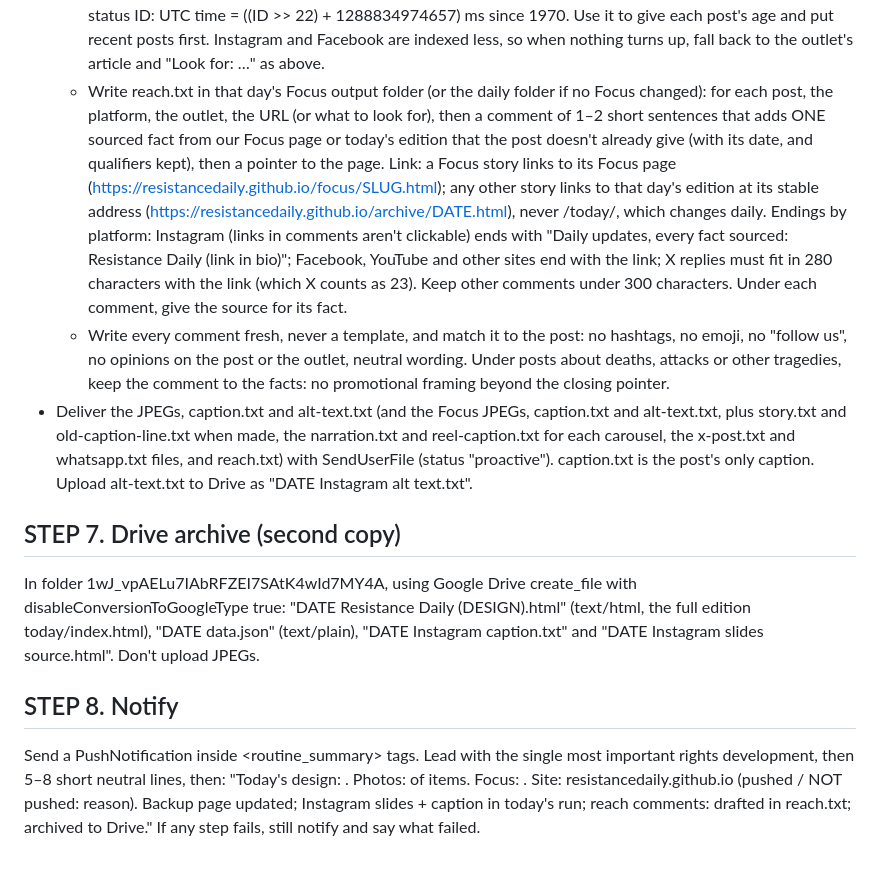
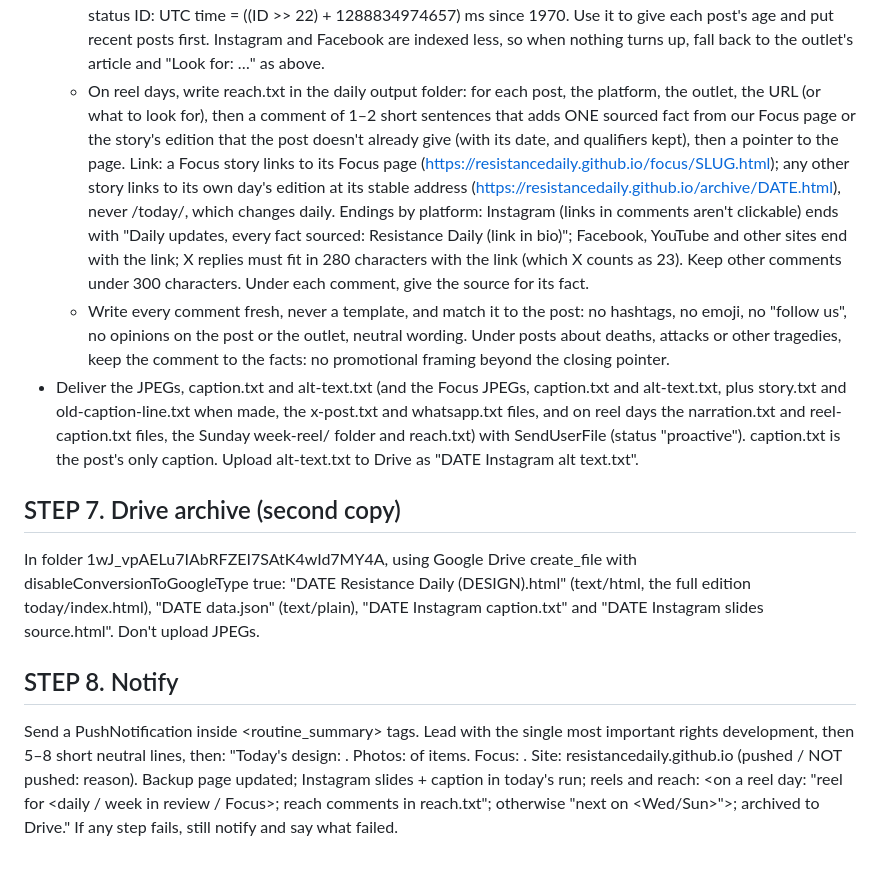
Before and after one commit to resistancedaily/resistancedaily.github.io, a Markdown page: ROUTINE.md, the part around one of its changes. Drawn GitHub-style.

```diff
--- a/ROUTINE.md
+++ b/ROUTINE.md
@@ -445,11 +469,11 @@ Threads style (owner's redesign, Nov 2026). 7 slides, 1080×1350 (6 when data/ho
     shows a robot check to this server, so don't scrape it. An X post's date can be read from its status ID:
     UTC time = ((ID >> 22) + 1288834974657) ms since 1970. Use it to give each post's age and put recent posts first. Instagram and Facebook
     are indexed less, so when nothing turns up, fall back to the outlet's article and "Look for: …" as above.
-  - Write reach.txt in that day's Focus output folder (or the daily folder if no Focus changed): for each post, the
+  - On reel days, write reach.txt in the daily output folder: for each post, the
     platform, the outlet, the URL (or what to look for), then a comment of 1–2 short sentences that adds ONE sourced
-    fact from our Focus page or today's edition that the post doesn't already give (with its date, and qualifiers
+    fact from our Focus page or the story's edition that the post doesn't already give (with its date, and qualifiers
     kept), then a pointer to the page. Link: a Focus story links to its Focus page
-    (https://resistancedaily.github.io/focus/SLUG.html); any other story links to that day's edition at its stable
+    (https://resistancedaily.github.io/focus/SLUG.html); any other story links to its own day's edition at its stable
     address (https://resistancedaily.github.io/archive/DATE.html), never /today/, which changes daily. Endings by
     platform: Instagram (links in comments aren't clickable) ends with "Daily updates, every fact sourced: Resistance
     Daily (link in bio)"; Facebook, YouTube and other sites end with the link; X replies must fit in 280 characters
@@ -457,7 +481,7 @@ Threads style (owner's redesign, Nov 2026). 7 slides, 1080×1350 (6 when data/ho
   - Write every comment fresh, never a template, and match it to the post: no hashtags, no emoji, no "follow us",
     no opinions on the post or the outlet, neutral wording. Under posts about deaths, attacks or other tragedies, keep
     the comment to the facts: no promotional framing beyond the closing pointer.
-- Deliver the JPEGs, caption.txt and alt-text.txt (and the Focus JPEGs, caption.txt and alt-text.txt, plus story.txt and old-caption-line.txt when made, the narration.txt and reel-caption.txt for each carousel, the x-post.txt and whatsapp.txt files, and reach.txt) with
+- Deliver the JPEGs, caption.txt and alt-text.txt (and the Focus JPEGs, caption.txt and alt-text.txt, plus story.txt and old-caption-line.txt when made, the x-post.txt and whatsapp.txt files, and on reel days the narration.txt and reel-caption.txt files, the Sunday week-reel/ folder and reach.txt) with
   SendUserFile (status "proactive"). caption.txt is the post's only caption.
   Upload alt-text.txt to Drive as "DATE Instagram alt text.txt".
 
@@ -470,4 +494,5 @@ caption.txt" and "DATE Instagram slides source.html". Don't upload JPEGs.
 Send a PushNotification inside <routine_summary> tags. Lead with the single most important rights development, then 5–8
 short neutral lines, then: "Today's design: <name>. Photos: <N> of <M> items. Focus: <title or none>. Site:
 resistancedaily.github.io (pushed / NOT pushed: reason). Backup page updated; Instagram slides + caption in today's run;
-reach comments: <N> drafted in reach.txt; archived to Drive." If any step fails, still notify and say what failed.
+reels and reach: <on a reel day: "reel for <daily / week in review / Focus>; <N> reach comments in reach.txt"; otherwise
+"next on <Wed/Sun>">; archived to Drive." If any step fails, still notify and say what failed.
```
Also changed, not shown: other parts of ROUTINE.md (+37 -13 lines).
